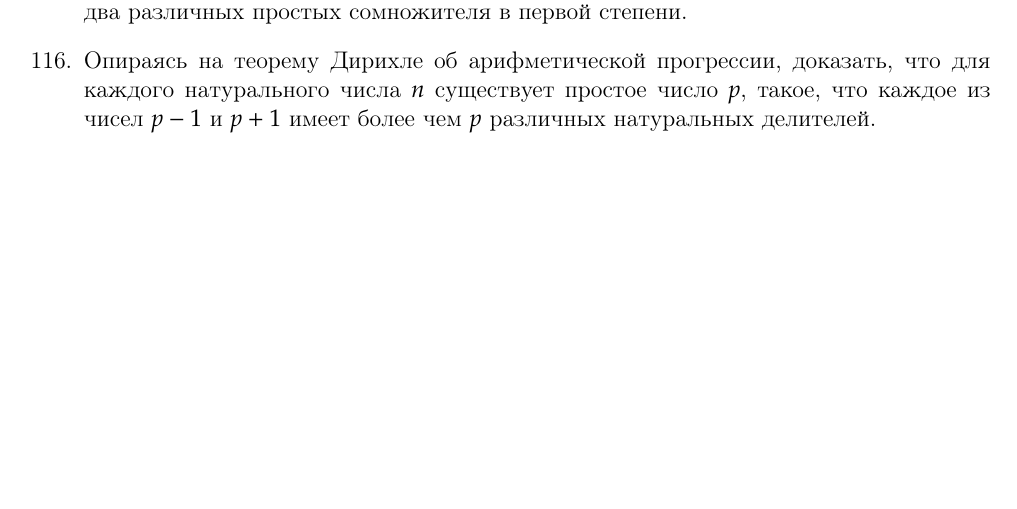
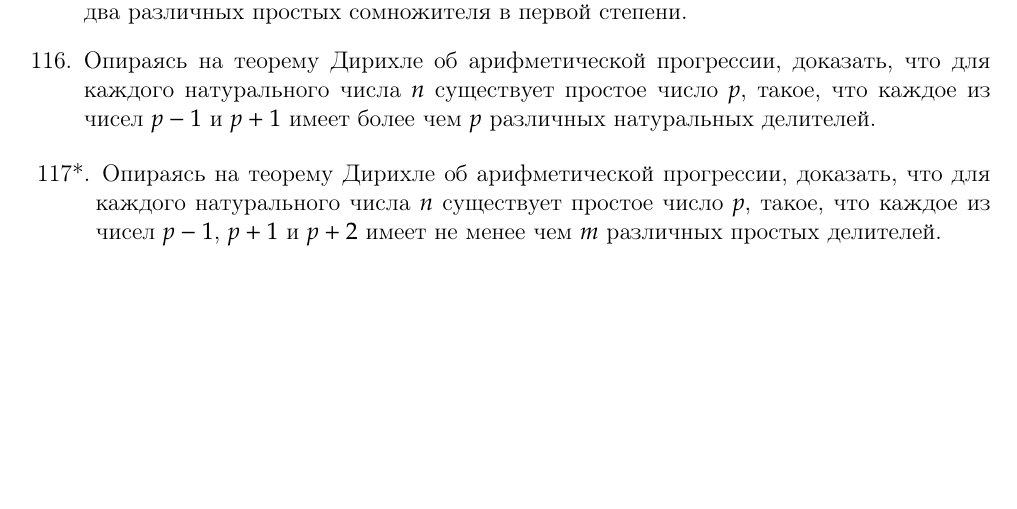
Before and after one commit to lord199/math, a LaTeX book (В. Серпинский - 250 задач по элементарной теории чисел/main.tex): part of page 20 of 26, cut so that both start at the same text. The pictures show the PDF file В. Серпинский - 250 задач по элементарной теории чисел/main.pdf that the author committed with the source.

Commit message:
До 117

```diff
--- a/В. Серпинский - 250 задач по элементарной теории чисел/main.tex
+++ b/В. Серпинский - 250 задач по элементарной теории чисел/main.tex
@@ -625,10 +625,12 @@ $1$, $31$, $331$, $3331$, \dots
 
 \end{enumerate}
 
+\begin{withdot}
+	\addtocounter{namedlistcounter}{116}
+	\item Опираясь на теорему Дирихле об арифметической прогрессии, доказать, что для каждого натурального числа $n$ существует простое число $p$, такое, что каждое из чисел $p-1$, $p+1$ и $p+2$ имеет не менее чем $m$ различных простых делителей.
 
 
-
-
+\end{withdot}
 
 
 
```
Also changed, not shown: В. Серпинский - 250 задач по элементарной теории чисел/main.pdf.
